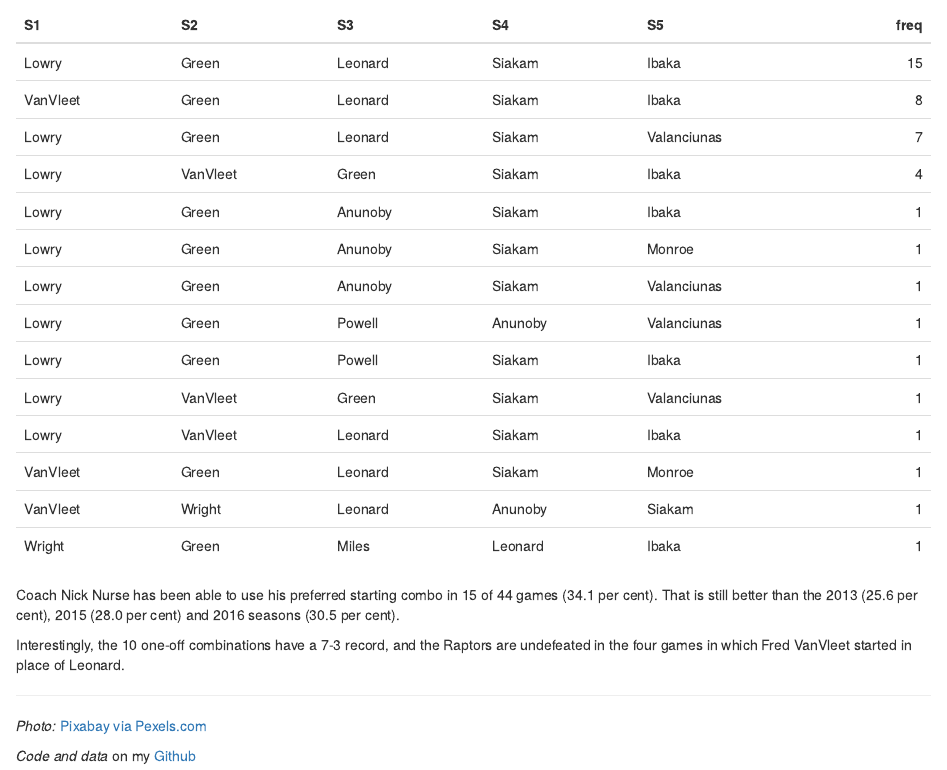
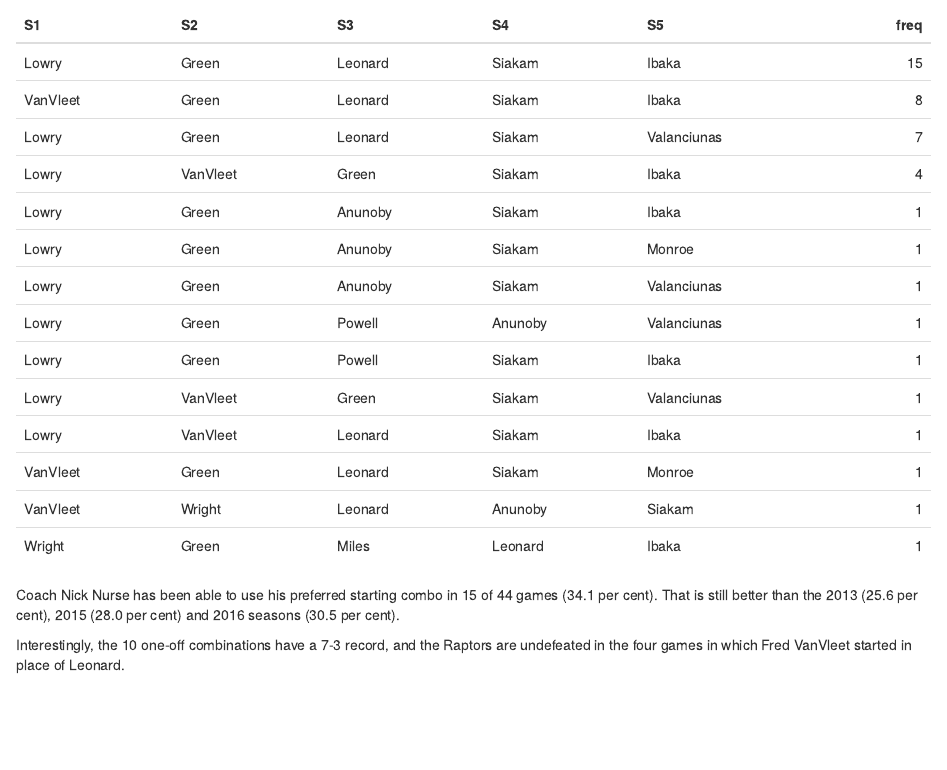
Before and after one commit to grspur/public, an R Markdown document (Raptors_lineups/visualizing-raptors-starting-lineups.Rmd): the page in a window 1100 px wide, from 1010 px down. Rendered offline with R 4.5, knitr and Pandoc, with nearby package versions.

Commit message:
Update and rename 2019-01-12-visualizing-the-raptors-starting-lineups.Rmd to visualizing-raptors-starting-lineups.Rmd

````diff
--- a/Raptors_lineups/2019-01-12-visualizing-the-raptors-starting-lineups.Rmd
+++ b/Raptors_lineups/visualizing-raptors-starting-lineups.Rmd
@@ -2,11 +2,8 @@
 title: Visualizing the Raptors starting lineups
 author: Guy Spurrier
 date: '2019-01-12'
-slug: visualizing-the-raptors-starting-lineups
-categories: []
-tags:
-  - NBA
 ---
+
 ```{r setup-data, message=FALSE, warning=FALSE, include=FALSE, paged.print=FALSE}
 library(tidyverse)
 library(lubridate)
@@ -78,9 +75,3 @@ kable(combos, format = "html", table.attr = 'width="100%"') %>% kable_styling(po
 Coach Nick Nurse has been able to use his preferred starting combo in 15 of 44 games (34.1 per cent). That is still better than the 2013 (25.6 per cent), 2015 (28.0 per cent) and 2016 seasons (30.5 per cent).
 
 Interestingly, the 10 one-off combinations have a 7-3 record, and the Raptors are undefeated in the four games in which Fred VanVleet started in place of Leonard.
-
-***
-
-_Photo:_ [Pixabay via Pexels.com](https://www.pexels.com/photo/assemble-challenge-combine-creativity-269399/)
-
-*Code and data* on my [Github]()
````
Also changed, not shown: Raptors_lineups/visualizing-raptors-starting-lineups.Rmd (2 more changed lines).
